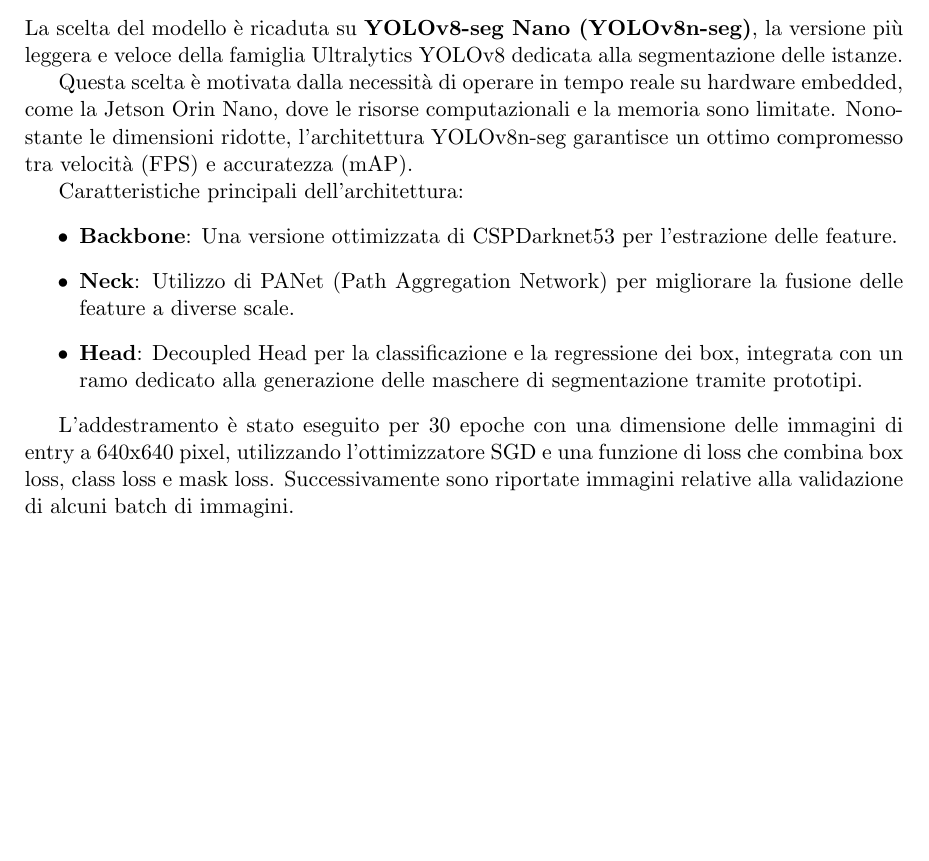
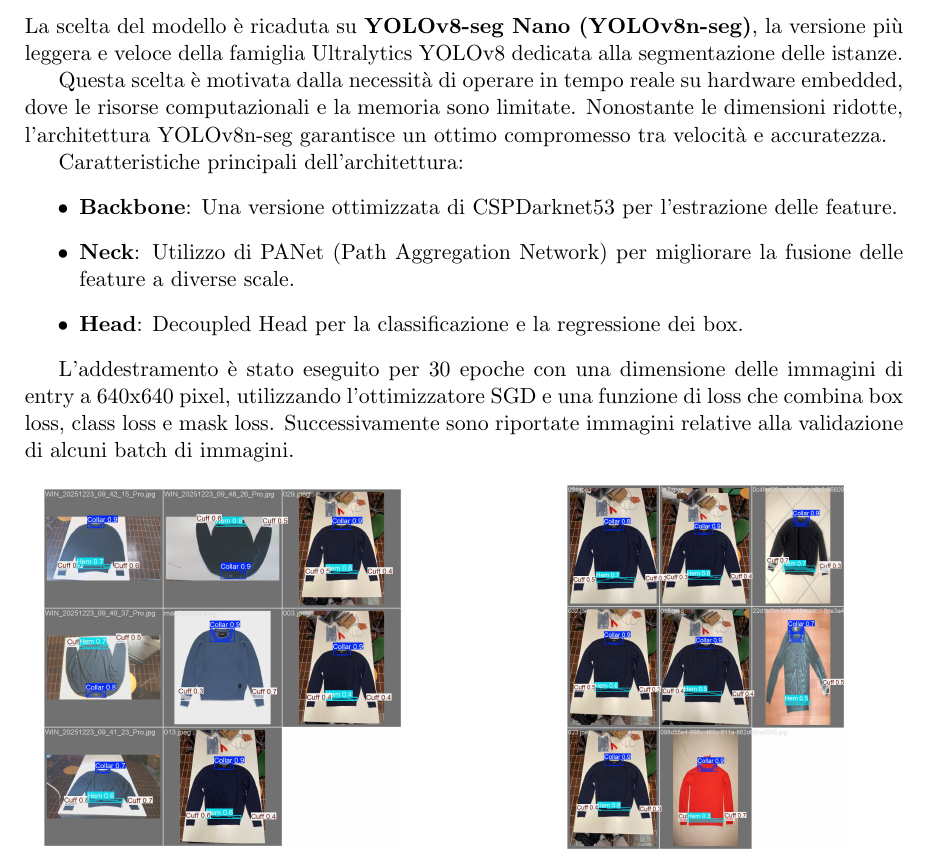
Before and after one commit to EttoreRii/Cloth-Segmentation-Pipeline, a LaTeX document (relazione/DYNAMICS_AND_CONTROL/main.tex): part of page 7 of 44, cut so that both start at the same text, the shorter picture padded with empty space. Compiled offline with pdfLaTeX.

Commit message:
aggioranmento relazione

```diff
--- a/relazione/DYNAMICS_AND_CONTROL/main.tex
+++ b/relazione/DYNAMICS_AND_CONTROL/main.tex
@@ -233,13 +233,13 @@
 
 La scelta del modello è ricaduta su \textbf{YOLOv8-seg Nano (YOLOv8n-seg)}, la versione più leggera e veloce della famiglia Ultralytics YOLOv8 dedicata alla segmentazione delle istanze.
 
-Questa scelta è motivata dalla necessità di operare in tempo reale su hardware embedded, come la Jetson Orin Nano, dove le risorse computazionali e la memoria sono limitate. Nonostante le dimensioni ridotte, l'architettura YOLOv8n-seg garantisce un ottimo compromesso tra velocità (FPS) e accuratezza (mAP).
+Questa scelta è motivata dalla necessità di operare in tempo reale su hardware embedded, dove le risorse computazionali e la memoria sono limitate. Nonostante le dimensioni ridotte, l'architettura YOLOv8n-seg garantisce un ottimo compromesso tra velocità e accuratezza.
 
 Caratteristiche principali dell'architettura:
 \begin{itemize}
     \item \textbf{Backbone}: Una versione ottimizzata di CSPDarknet53 per l'estrazione delle feature.
     \item \textbf{Neck}: Utilizzo di PANet (Path Aggregation Network) per migliorare la fusione delle feature a diverse scale.
-    \item \textbf{Head}: Decoupled Head per la classificazione e la regressione dei box, integrata con un ramo dedicato alla generazione delle maschere di segmentazione tramite prototipi.
+    \item \textbf{Head}: Decoupled Head per la classificazione e la regressione dei box.
 \end{itemize}
 
 L'addestramento è stato eseguito per 30 epoche con una dimensione delle immagini di entry a 640x640 pixel, utilizzando l'ottimizzatore SGD e una funzione di loss che combina box loss, class loss e mask loss. Successivamente sono riportate immagini relative alla validazione di alcuni batch di immagini.
```
Also changed, not shown: 1 other file.
